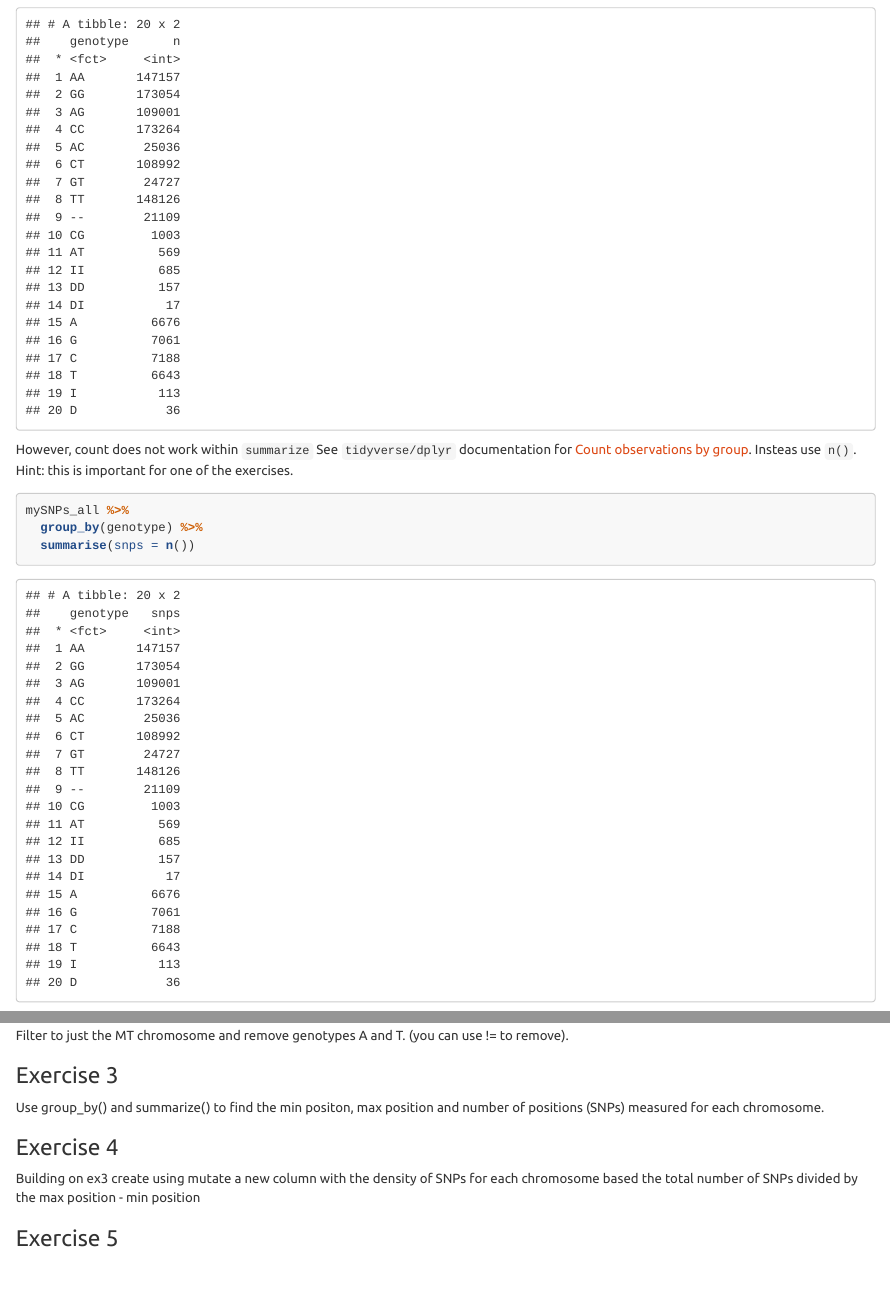
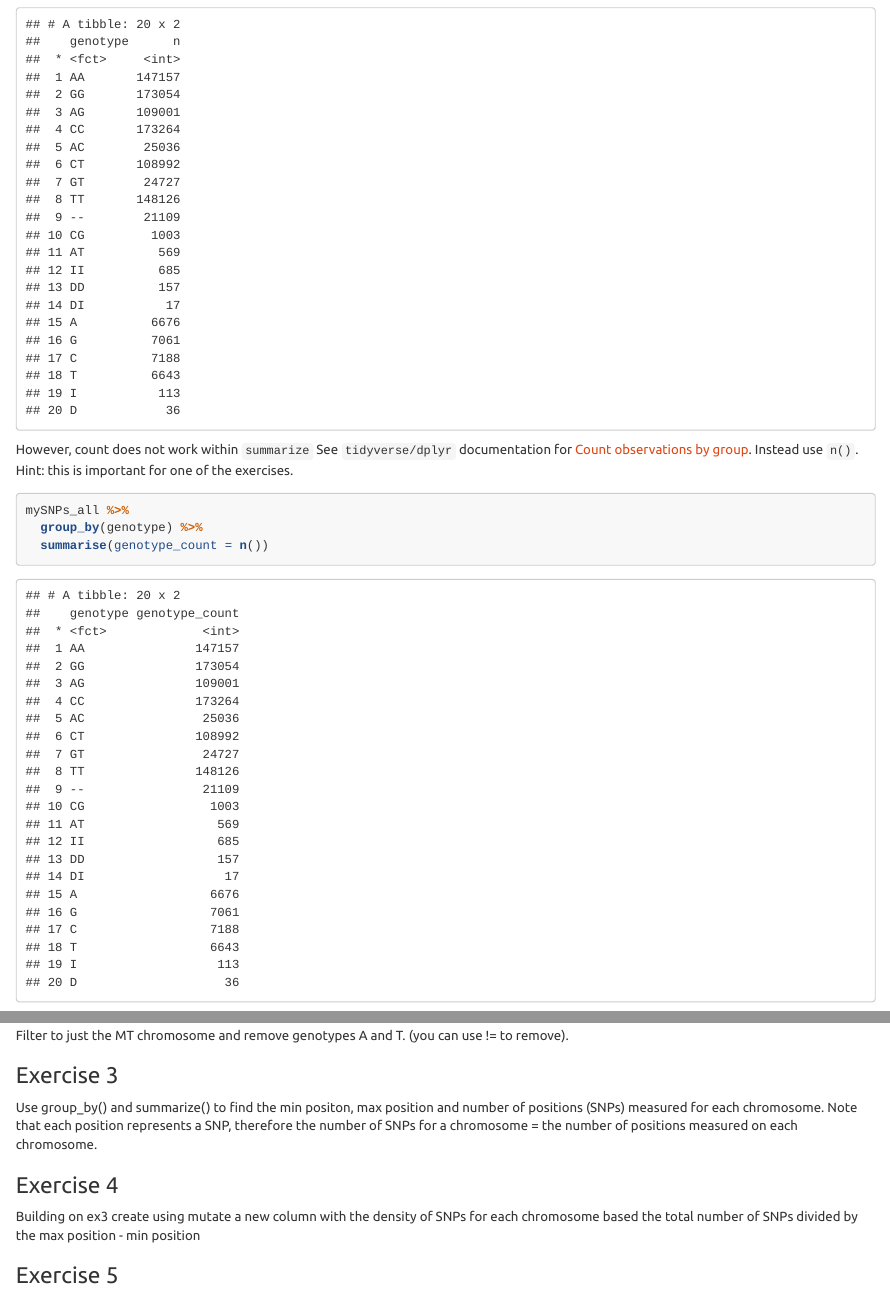
Before and after one commit to jeffreyblanchard/HumGen2021R, an R Markdown document (HumGen_Lab2_datawrangle.Rmd): the page in a window 1100 px wide, from 8350 px down, and a second part further down, joined at a grey line. The pictures show the output file HumGen_Lab2_datawrangle.html that the author committed with the source, opened offline.

Commit message:
update lab2

````diff
--- a/HumGen_Lab2_datawrangle.Rmd
+++ b/HumGen_Lab2_datawrangle.Rmd
@@ -259,12 +259,12 @@ mySNPs_all %>%
   count(genotype)
 ```
 
-However, count does not work within `summarize` See `tidyverse/dplyr` documentation for [Count observations by group](https://dplyr.tidyverse.org/reference/count.html). Insteas use `n()`. Hint: this is important for one of the exercises.
+However, count does not work within `summarize` See `tidyverse/dplyr` documentation for [Count observations by group](https://dplyr.tidyverse.org/reference/count.html). Instead use `n()`. Hint: this is important for one of the exercises.
 
 ```{r}
 mySNPs_all %>%
   group_by(genotype) %>%
-  summarise(snps = n())
+  summarise(genotype_count = n())
 ```
 
 To sort
@@ -314,7 +314,7 @@ Filter to just the MT chromosome and remove genotypes A and T. (you can use != t
 
 ### Exercise 3
 
-Use group_by() and summarize() to find the min positon, max position and number of positions (SNPs) measured for each chromosome.
+Use group_by() and summarize() to find the min positon, max position and number of positions (SNPs) measured for each chromosome. Note that each position represents a SNP, therefore the number of SNPs for a chromosome = the number of positions measured on each chromosome.
 
 ### Exercise 4
 
````
Also changed, not shown: HumGen_Lab2_datawrangle.html.
